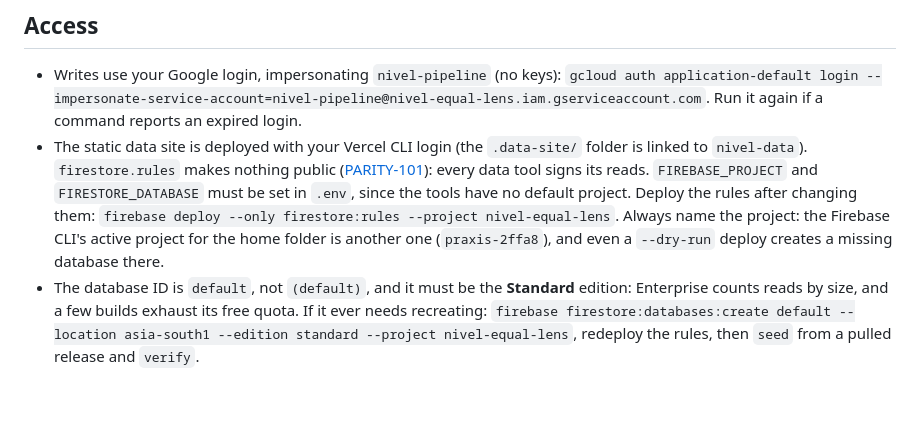
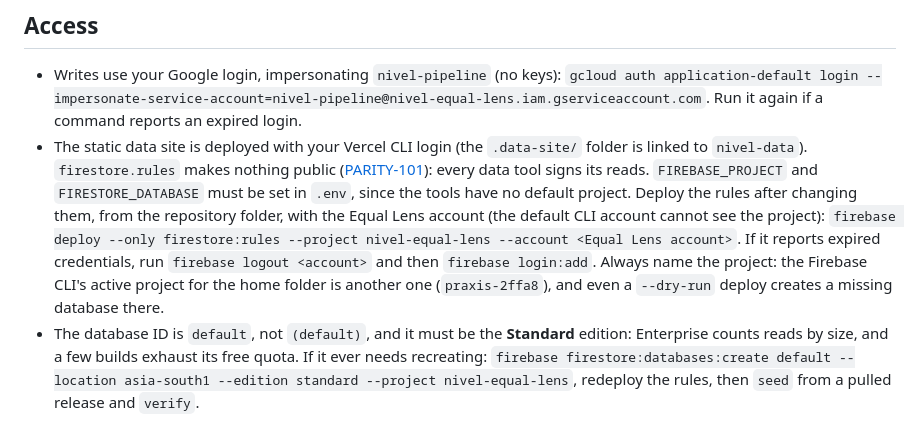
Before and after one commit to priyanshuj0410-code/parity-tracker, a Markdown page: knowledge/playbooks/data-backend.md, the part around the change. GitHub-like rendering; blank space fills up the shorter version.

```diff
--- a/knowledge/playbooks/data-backend.md
+++ b/knowledge/playbooks/data-backend.md
@@ -72,7 +72,7 @@ What the pipelines read that is not code: index member lists, figures read by ha
 
 ## Access
 - Writes use your Google login, impersonating `nivel-pipeline` (no keys): `gcloud auth application-default login --impersonate-service-account=nivel-pipeline@nivel-equal-lens.iam.gserviceaccount.com`. Run it again if a command reports an expired login.
-- The static data site is deployed with your Vercel CLI login (the `.data-site/` folder is linked to `nivel-data`). `firestore.rules` makes nothing public ([PARITY-101](https://app.plane.so/claude-pri/projects/00987666-dbc9-4caa-8c8d-004db87e6c11/issues/0a029a2e-4cf0-416d-b597-5a9da58d51ef)): every data tool signs its reads. `FIREBASE_PROJECT` and `FIRESTORE_DATABASE` must be set in `.env`, since the tools have no default project. Deploy the rules after changing them: `firebase deploy --only firestore:rules --project nivel-equal-lens`. Always name the project: the Firebase CLI's active project for the home folder is another one (`praxis-2ffa8`), and even a `--dry-run` deploy creates a missing database there.
+- The static data site is deployed with your Vercel CLI login (the `.data-site/` folder is linked to `nivel-data`). `firestore.rules` makes nothing public ([PARITY-101](https://app.plane.so/claude-pri/projects/00987666-dbc9-4caa-8c8d-004db87e6c11/issues/0a029a2e-4cf0-416d-b597-5a9da58d51ef)): every data tool signs its reads. `FIREBASE_PROJECT` and `FIRESTORE_DATABASE` must be set in `.env`, since the tools have no default project. Deploy the rules after changing them, from the repository folder, with the Equal Lens account (the default CLI account cannot see the project): `firebase deploy --only firestore:rules --project nivel-equal-lens --account <Equal Lens account>`. If it reports expired credentials, run `firebase logout <account>` and then `firebase login:add`. Always name the project: the Firebase CLI's active project for the home folder is another one (`praxis-2ffa8`), and even a `--dry-run` deploy creates a missing database there.
 - The database ID is `default`, not `(default)`, and it must be the **Standard** edition: Enterprise counts reads by size, and a few builds exhaust its free quota. If it ever needs recreating: `firebase firestore:databases:create default --location asia-south1 --edition standard --project nivel-equal-lens`, redeploy the rules, then `seed` from a pulled release and `verify`.
 
 ## Storage and quotas (Spark plan, free)
```
Also changed, not shown: knowledge/playbooks/app-data-layers.md (+2 -2 lines).
